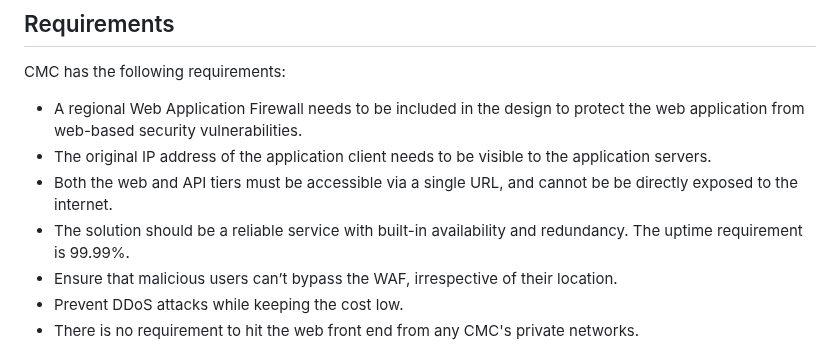
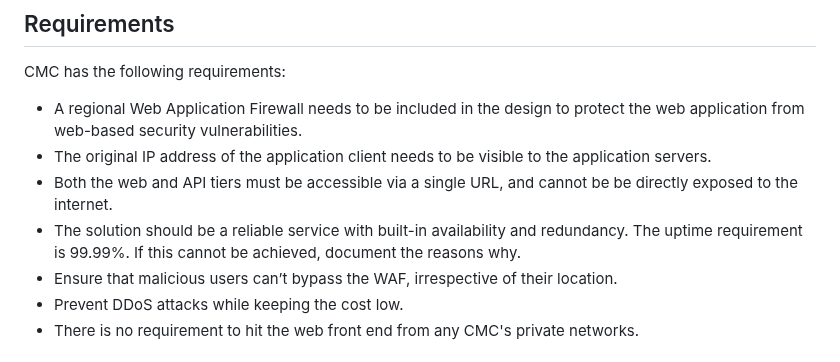
Before and after one commit to jonathan-vella/secure-networking-hackathon, a Markdown page: challenges/Challenge-04.md, the part around the change. GitHub-like rendering.

Commit message:
Update uptime requirement in Challenge-04.md

```diff
--- a/challenges/Challenge-04.md
+++ b/challenges/Challenge-04.md
@@ -19,7 +19,7 @@ CMC has the following requirements:
 - A regional Web Application Firewall needs to be included in the design to protect the web application from web-based security vulnerabilities.
 - The original IP address of the application client needs to be visible to the application servers.
 - Both the web and API tiers must be accessible via a single URL, and cannot be be directly exposed to the internet.
-- The solution should be a reliable service with built-in availability and redundancy. The uptime requirement is 99.99%.
+- The solution should be a reliable service with built-in availability and redundancy. The uptime requirement is 99.99%. If this cannot be achieved, document the reasons why.
 - Ensure that malicious users can’t bypass the WAF, irrespective of their location.
 - Prevent DDoS attacks while keeping the cost low.
 - There is no requirement to hit the web front end from any CMC's private networks.
```
